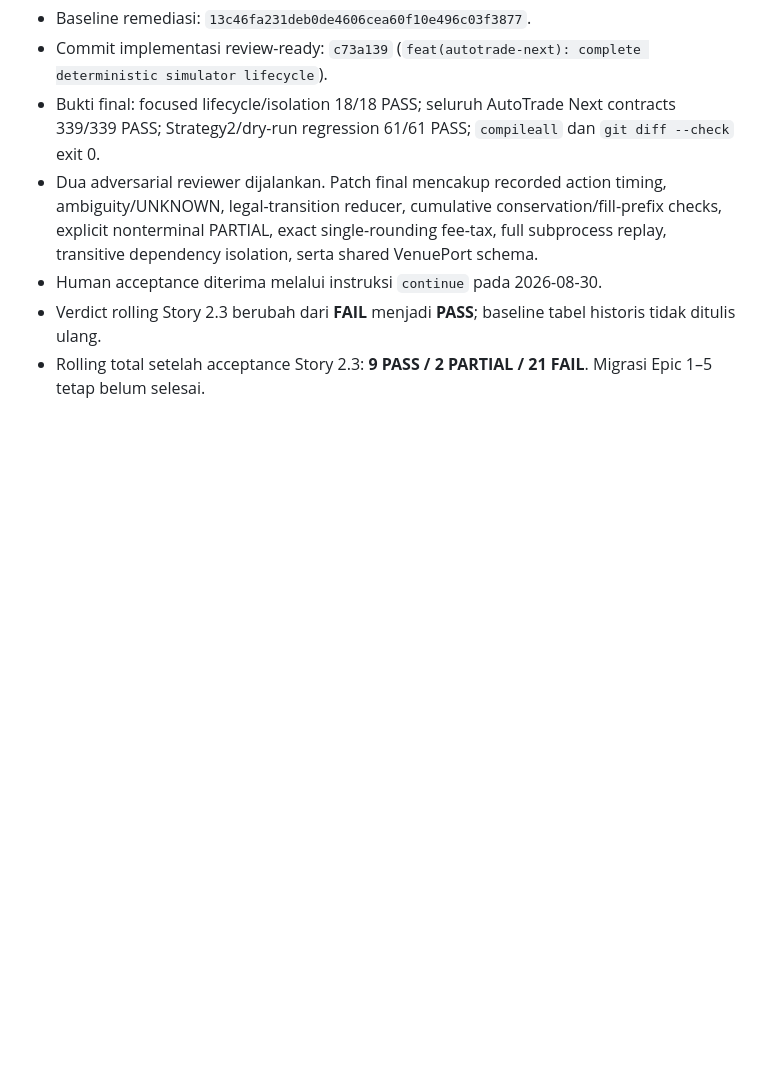
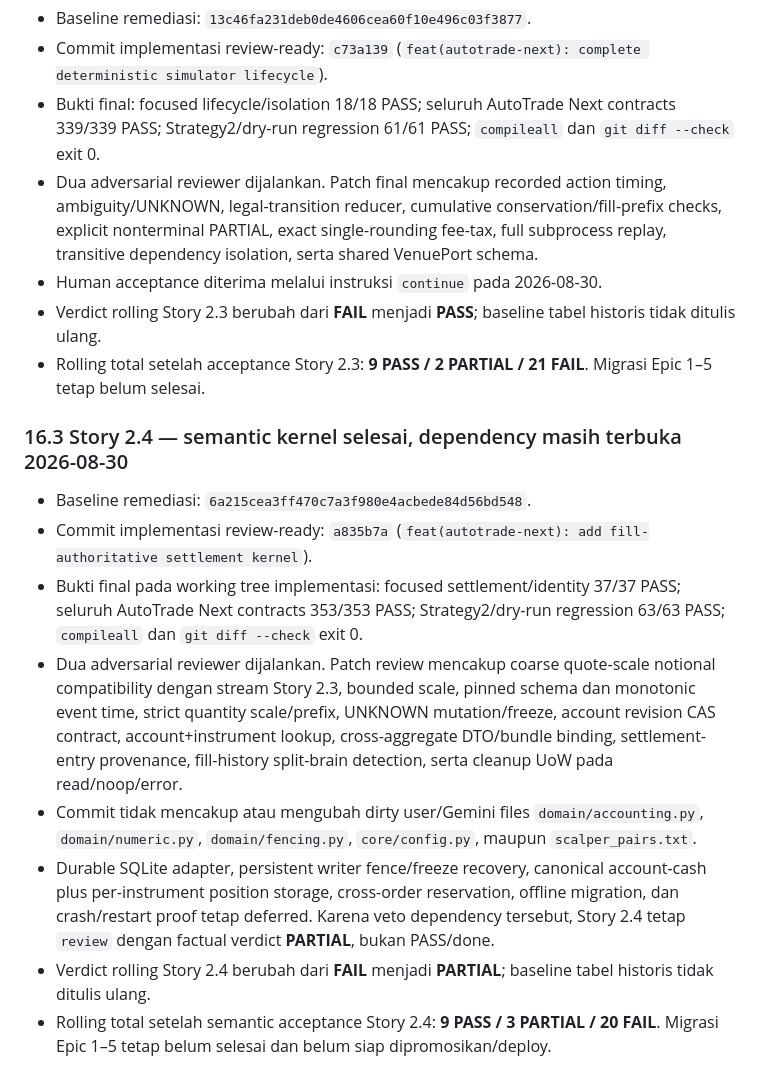
Before and after one commit to akwsa/advanced_crypto_bot, a Markdown page: advanced_crypto_bot/docs/AUDIT_FAKTUAL_MIGRASI_AUTOTRADE_NEXT_2026-08-30.md, the part around the change. Rendered like a GitHub page; blank space fills up the shorter version.

Commit message:
docs(autotrade-next): record story 2.4 partial verdict

```diff
--- a/advanced_crypto_bot/docs/AUDIT_FAKTUAL_MIGRASI_AUTOTRADE_NEXT_2026-08-30.md
+++ b/advanced_crypto_bot/docs/AUDIT_FAKTUAL_MIGRASI_AUTOTRADE_NEXT_2026-08-30.md
@@ -622,3 +622,14 @@ Dokumen ini adalah baseline audit. Perubahan verdict harus mencantumkan commit b
 - Human acceptance diterima melalui instruksi `continue` pada 2026-08-30.
 - Verdict rolling Story 2.3 berubah dari **FAIL** menjadi **PASS**; baseline tabel historis tidak ditulis ulang.
 - Rolling total setelah acceptance Story 2.3: **9 PASS / 2 PARTIAL / 21 FAIL**. Migrasi Epic 1–5 tetap belum selesai.
+
+### 16.3 Story 2.4 — semantic kernel selesai, dependency masih terbuka 2026-08-30
+
+- Baseline remediasi: `6a215cea3ff470c7a3f980e4acbede84d56bd548`.
+- Commit implementasi review-ready: `a835b7a` (`feat(autotrade-next): add fill-authoritative settlement kernel`).
+- Bukti final pada working tree implementasi: focused settlement/identity 37/37 PASS; seluruh AutoTrade Next contracts 353/353 PASS; Strategy2/dry-run regression 63/63 PASS; `compileall` dan `git diff --check` exit 0.
+- Dua adversarial reviewer dijalankan. Patch review mencakup coarse quote-scale notional compatibility dengan stream Story 2.3, bounded scale, pinned schema dan monotonic event time, strict quantity scale/prefix, UNKNOWN mutation/freeze, account revision CAS contract, account+instrument lookup, cross-aggregate DTO/bundle binding, settlement-entry provenance, fill-history split-brain detection, serta cleanup UoW pada read/noop/error.
+- Commit tidak mencakup atau mengubah dirty user/Gemini files `domain/accounting.py`, `domain/numeric.py`, `domain/fencing.py`, `core/config.py`, maupun `scalper_pairs.txt`.
+- Durable SQLite adapter, persistent writer fence/freeze recovery, canonical account-cash plus per-instrument position storage, cross-order reservation, offline migration, dan crash/restart proof tetap deferred. Karena veto dependency tersebut, Story 2.4 tetap `review` dengan factual verdict **PARTIAL**, bukan PASS/done.
+- Verdict rolling Story 2.4 berubah dari **FAIL** menjadi **PARTIAL**; baseline tabel historis tidak ditulis ulang.
+- Rolling total setelah semantic acceptance Story 2.4: **9 PASS / 3 PARTIAL / 20 FAIL**. Migrasi Epic 1–5 tetap belum selesai dan belum siap dipromosikan/deploy.
```
Also changed, not shown: _bmad-output/implementation-artifacts/2-4-menyelesaikan-intent-dan-order-melalui-fill-authoritative-accounting.md (+1 -0 lines).
